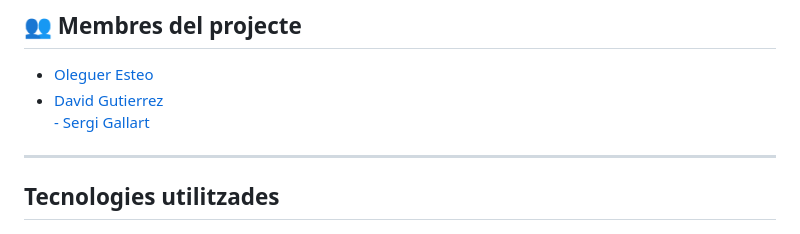
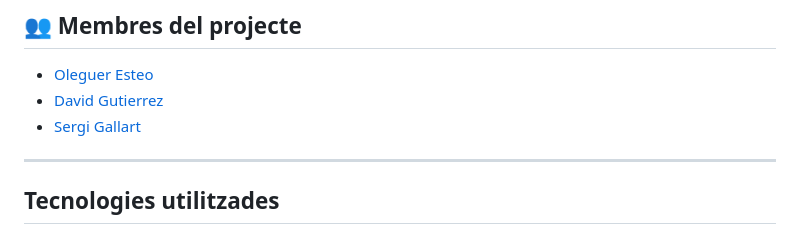
Before and after one commit to Sgallartfanlo/meteosapa, a Markdown page: README.md, the part around the change. GitHub-like rendering.

```diff
--- a/README.md
+++ b/README.md
@@ -18,7 +18,7 @@ Pots visualitzar el vídeo de demostració inclòs al repositori:
 
 - [Oleguer Esteo](https://olegueresteo.es/)
 - [David Gutierrez](https://davidgutierrez.es/)
-[- Sergi Gallart](https://sergigallart.es/ "- Sergi Gallart")
+- [Sergi Gallart](https://sergigallart.es/)
 
 ---
 
```
